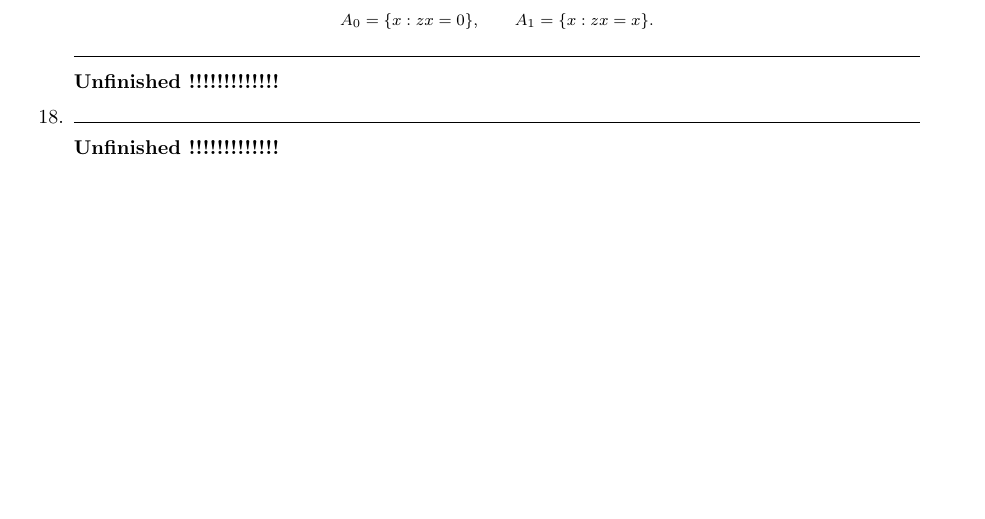
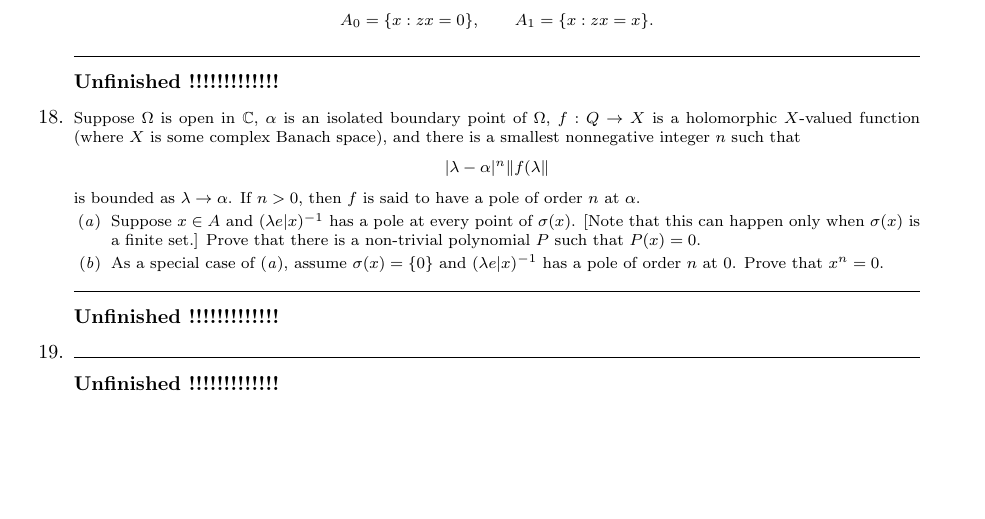
Before and after one commit to yotam-medini/mymath, a LaTeX thesis (rudin/fa/rudinfa-letter.tex, which reads rudin/fa/rudinfa10.tex): part of page 105 of 118, cut so that both start at the same text. Compiled offline with pdfLaTeX.

Commit message:
rudinfa exercise 10.18 entered

```diff
--- a/rudin/fa/rudinfa10.tex
+++ b/rudin/fa/rudinfa10.tex
@@ -955,6 +955,31 @@ A_0 = \{x: zx=0\}, \qquad A_1 = \{x: zx=x\}.
 \end{excopy}
 \unfinished
 
+%%%%%%% 18
+\begin{excopy}
+Suppose \(\Omega\) is open in \C, \(\alpha\) is an isolated boundary point
+of \(\Omega\), \(f:Q\to X\) is
+a~holomorphic $X$-valued function (where $X$ is some complex Banach space), and
+there is a smallest nonnegative integer $n$ such that
+\begin{equation*}
+|\lambda - \alpha|^n \|f(\lambda\|
+\end{equation*}
+is bounded as \(\lambda \to \alpha\).
+If \(n > 0\), then $f$ is said to have a pole of order $n$ at \(\alpha\).
+\begin{itemize}
+\itemch{a}
+Suppose \(x \in A\) and \((\lambda e — x)^{-1}\)
+has a pole at every point of \(\sigma(x)\). [Note that
+this can happen only when \(\sigma(x)\) is a finite set.]
+  Prove that there is a non-trivial polynomial $P$ such that \(P(x) = 0\).
+\itemch{b}
+As a special case of \ich{a},
+assume \(\sigma(x) = \{0\}\) and \((\lambda e — x)^{-1}\) has a pole of order
+$n$ at $0$. Prove that \(x^n = 0\).
+\end{itemize}
+\end{excopy}
+\unfinished
+
 %%%%%%% nn
 \begin{excopy}
 \end{excopy}
```
